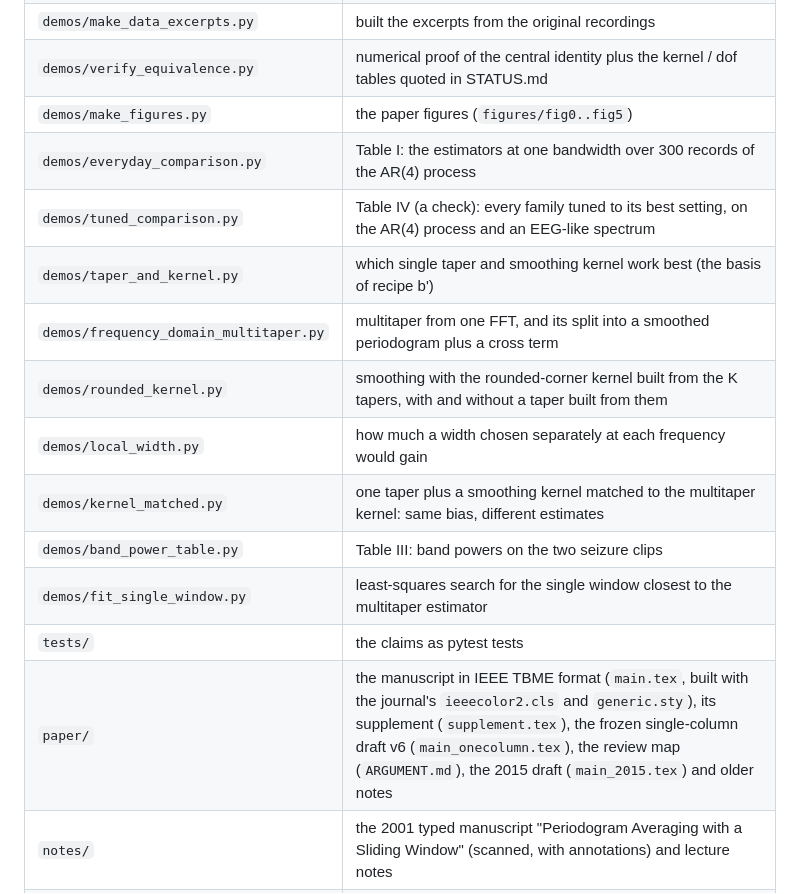
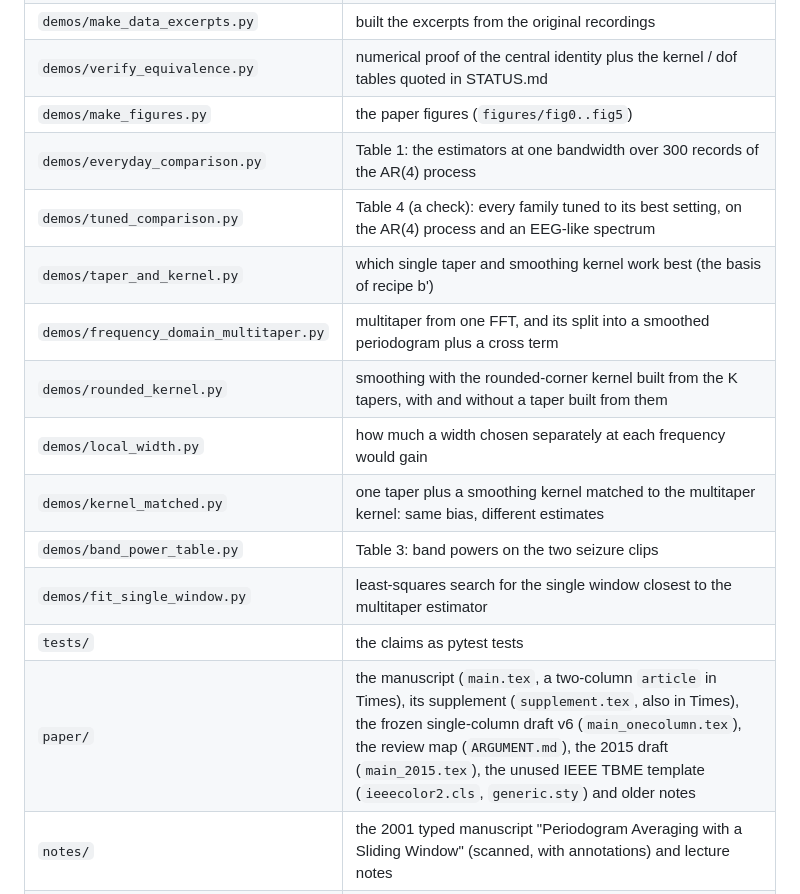
Before and after one commit to bdsp-core/spectral-smoothing-vs-multitaper, a Markdown page: README.md, the part around the change. GitHub-like rendering.

Commit message:
README: describe the paper as a two-column article in Times; table numbers in Arabic

```diff
--- a/README.md
+++ b/README.md
@@ -17,17 +17,17 @@ figures and demos the paper needs, and the plan.
 | `demos/make_data_excerpts.py` | built the excerpts from the original recordings |
 | `demos/verify_equivalence.py` | numerical proof of the central identity plus the kernel / dof tables quoted in STATUS.md |
 | `demos/make_figures.py` | the paper figures (`figures/fig0..fig5`) |
-| `demos/everyday_comparison.py` | Table I: the estimators at one bandwidth over 300 records of the AR(4) process |
-| `demos/tuned_comparison.py` | Table IV (a check): every family tuned to its best setting, on the AR(4) process and an EEG-like spectrum |
+| `demos/everyday_comparison.py` | Table 1: the estimators at one bandwidth over 300 records of the AR(4) process |
+| `demos/tuned_comparison.py` | Table 4 (a check): every family tuned to its best setting, on the AR(4) process and an EEG-like spectrum |
 | `demos/taper_and_kernel.py` | which single taper and smoothing kernel work best (the basis of recipe b') |
 | `demos/frequency_domain_multitaper.py` | multitaper from one FFT, and its split into a smoothed periodogram plus a cross term |
 | `demos/rounded_kernel.py` | smoothing with the rounded-corner kernel built from the K tapers, with and without a taper built from them |
 | `demos/local_width.py` | how much a width chosen separately at each frequency would gain |
 | `demos/kernel_matched.py` | one taper plus a smoothing kernel matched to the multitaper kernel: same bias, different estimates |
-| `demos/band_power_table.py` | Table III: band powers on the two seizure clips |
+| `demos/band_power_table.py` | Table 3: band powers on the two seizure clips |
 | `demos/fit_single_window.py` | least-squares search for the single window closest to the multitaper estimator |
 | `tests/` | the claims as pytest tests |
-| `paper/` | the manuscript in IEEE TBME format (`main.tex`, built with the journal's `ieeecolor2.cls` and `generic.sty`), its supplement (`supplement.tex`), the frozen single-column draft v6 (`main_onecolumn.tex`), the review map (`ARGUMENT.md`), the 2015 draft (`main_2015.tex`) and older notes |
+| `paper/` | the manuscript (`main.tex`, a two-column `article` in Times), its supplement (`supplement.tex`, also in Times), the frozen single-column draft v6 (`main_onecolumn.tex`), the review map (`ARGUMENT.md`), the 2015 draft (`main_2015.tex`), the unused IEEE TBME template (`ieeecolor2.cls`, `generic.sty`) and older notes |
 | `notes/` | the 2001 typed manuscript "Periodogram Averaging with a Sliding Window" (scanned, with annotations) and lecture notes |
 | `legacy_matlab/` | the 2013–2016 MATLAB, unmaintained; `legacy_matlab/README.md` maps each script to the Python that replaced it |
 | `references/` | third-party PDFs (git-ignored; a local copy only) |
```
